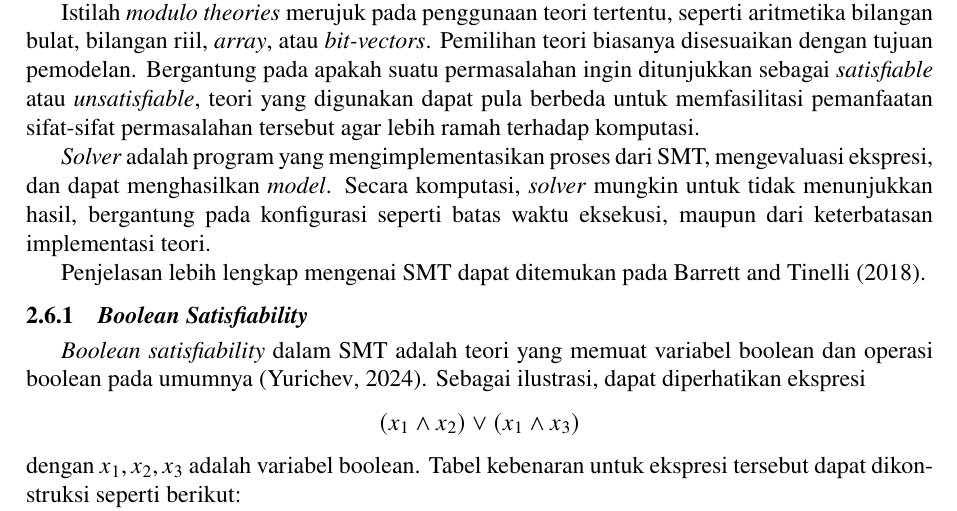
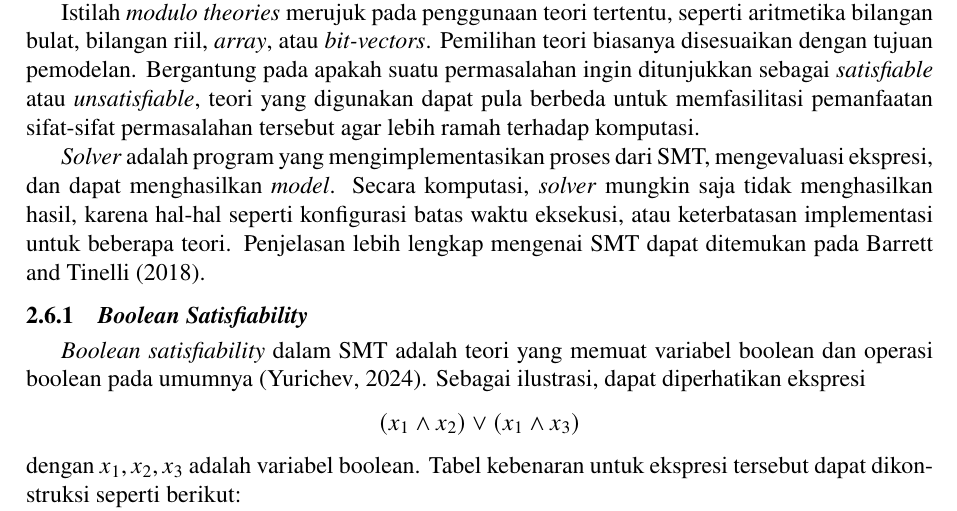
Before and after one commit to wijayarakhmat98/tugas-akhir, a LaTeX thesis (book.tex, which reads mainmatter/chapter-2.tex): part of page 33 of 76, cut so that both start at the same text. Compiled offline with pdfLaTeX.

Commit message:
Fix exposition in section 2.6

```diff
--- a/mainmatter/chapter-2.tex
+++ b/mainmatter/chapter-2.tex
@@ -184,9 +184,7 @@ SMT, atau \foreign{satisfiability modulo theories}, secara umum adalah proses me
 
 Istilah \foreign{modulo theories} merujuk pada penggunaan teori tertentu, seperti aritmetika bilangan bulat, bilangan riil, \foreign{array}, atau \foreign{bit-vectors}. Pemilihan teori biasanya disesuaikan dengan tujuan pemodelan. Bergantung pada apakah suatu permasalahan ingin ditunjukkan sebagai \foreign{satisfiable} atau \foreign{unsatisfiable}, teori yang digunakan dapat pula berbeda untuk memfasilitasi pemanfaatan sifat-sifat permasalahan tersebut agar lebih ramah terhadap komputasi.
 
-\foreign{Solver} adalah program yang mengimplementasikan proses dari SMT, mengevaluasi ekspresi, dan dapat menghasilkan \foreign{model}. Secara komputasi, \foreign{solver} mungkin untuk tidak menunjukkan hasil, bergantung pada konfigurasi seperti batas waktu eksekusi, maupun dari keterbatasan implementasi teori.
-
-Penjelasan lebih lengkap mengenai SMT dapat ditemukan pada \cite{barrett2018}.
+\foreign{Solver} adalah program yang mengimplementasikan proses dari SMT, mengevaluasi ekspresi, dan dapat menghasilkan \foreign{model}. Secara komputasi, \foreign{solver} mungkin saja tidak menghasilkan hasil, karena hal-hal seperti konfigurasi batas waktu eksekusi, atau keterbatasan implementasi untuk beberapa teori. Penjelasan lebih lengkap mengenai SMT dapat ditemukan pada \cite{barrett2018}.
 
 \subsection{\foreign{Boolean Satisfiability}}
 
```
